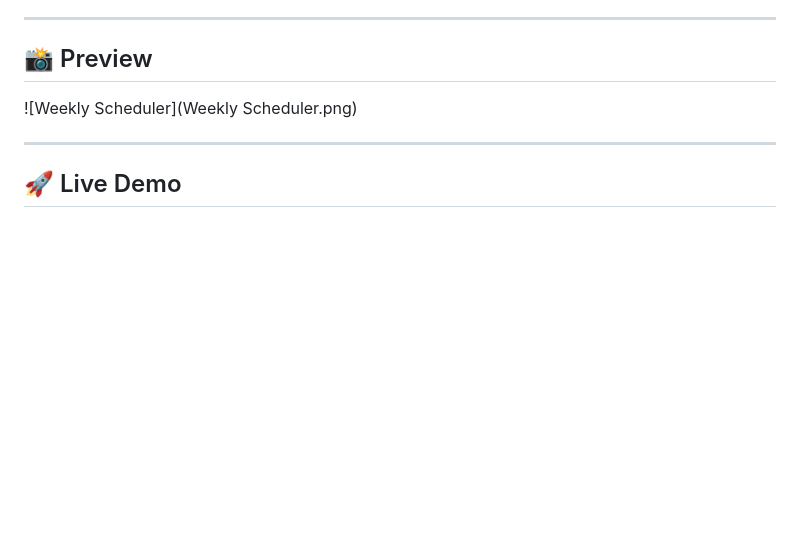
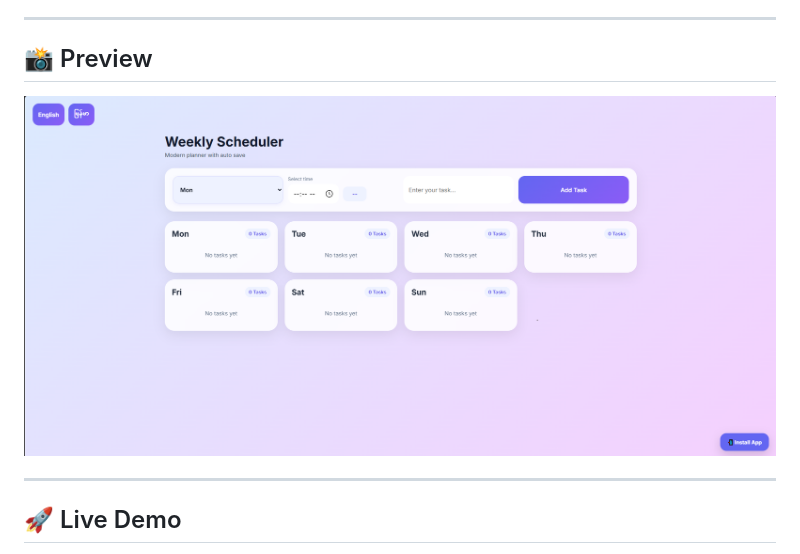
Before and after one commit to Kizeki-dot/weekly-scheduler, a Markdown page: README.md, the part around the change. Drawn GitHub-style; blank space fills up the shorter version.

```diff
--- a/README.md
+++ b/README.md
@@ -21,7 +21,7 @@ A modern and responsive weekly task planner built with HTML, CSS, and JavaScript
 
 ## 📸 Preview
 
-![Weekly Scheduler](Weekly Scheduler.png)
+![Weekly Scheduler](WeeklyScheduler.png)
 
 ---
 
```
